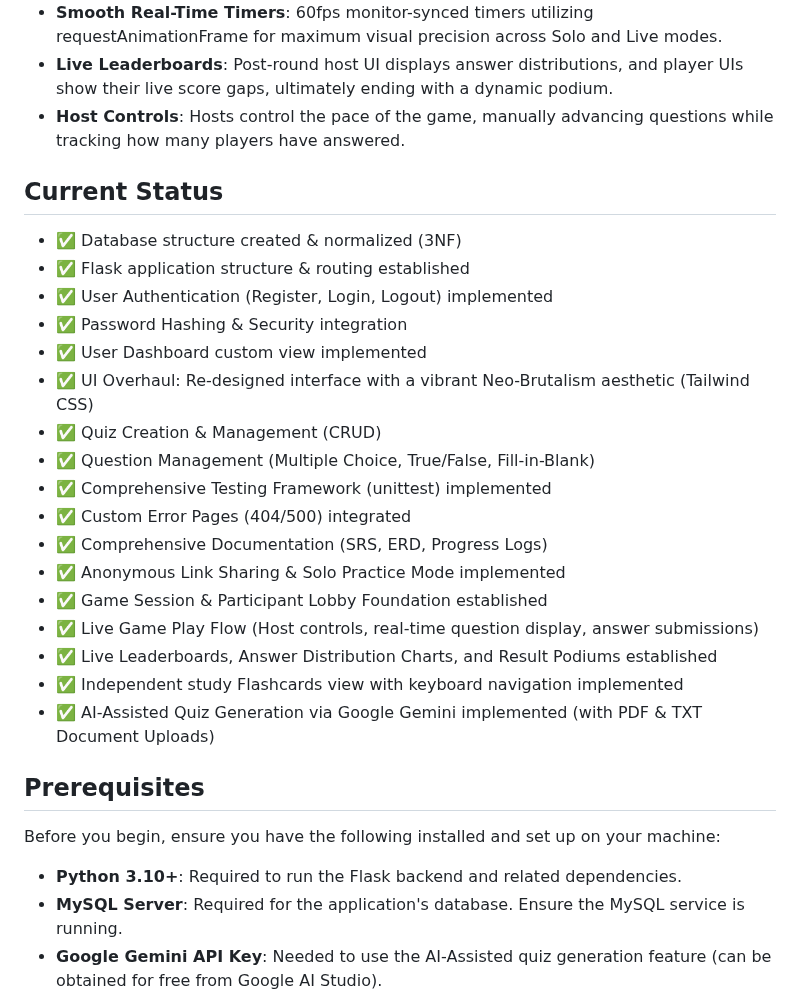
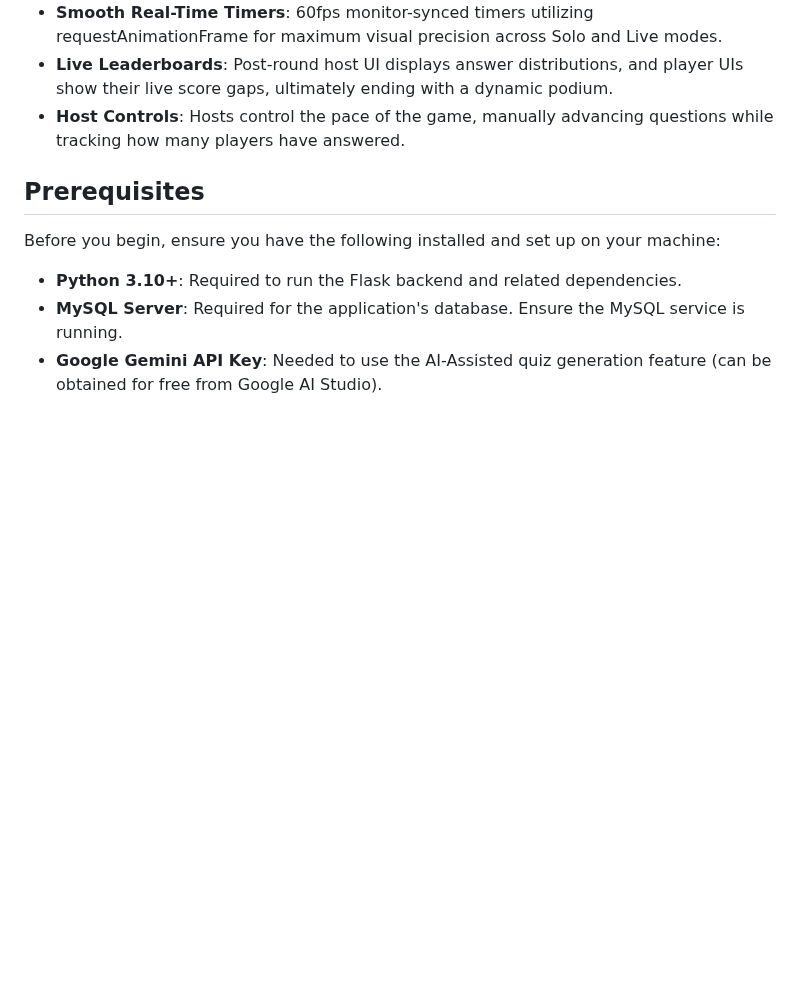
Before and after one commit to EnovWayoi/CSIS3126_Wayoi, a Markdown page: README.md, the part around the change. Rendered like a GitHub page; blank space fills up the shorter version.

Commit message:
Update README.md for final release structure

```diff
--- a/README.md
+++ b/README.md
@@ -51,26 +51,6 @@ A web-based interactive quiz platform for educators, trainers, and quiz enthusia
 - **Live Leaderboards**: Post-round host UI displays answer distributions, and player UIs show their live score gaps, ultimately ending with a dynamic podium.
 - **Host Controls**: Hosts control the pace of the game, manually advancing questions while tracking how many players have answered.
 
-## Current Status
-
-- ✅ Database structure created & normalized (3NF)
-- ✅ Flask application structure & routing established
-- ✅ User Authentication (Register, Login, Logout) implemented
-- ✅ Password Hashing & Security integration
-- ✅ User Dashboard custom view implemented
-- ✅ UI Overhaul: Re-designed interface with a vibrant Neo-Brutalism aesthetic (Tailwind CSS)
-- ✅ Quiz Creation & Management (CRUD)
-- ✅ Question Management (Multiple Choice, True/False, Fill-in-Blank)
-- ✅ Comprehensive Testing Framework (unittest) implemented
-- ✅ Custom Error Pages (404/500) integrated
-- ✅ Comprehensive Documentation (SRS, ERD, Progress Logs)
-- ✅ Anonymous Link Sharing & Solo Practice Mode implemented
-- ✅ Game Session & Participant Lobby Foundation established
-- ✅ Live Game Play Flow (Host controls, real-time question display, answer submissions)
-- ✅ Live Leaderboards, Answer Distribution Charts, and Result Podiums established
-- ✅ Independent study Flashcards view with keyboard navigation implemented
-- ✅ AI-Assisted Quiz Generation via Google Gemini implemented (with PDF & TXT Document Uploads)
-
 ## Prerequisites
 
 Before you begin, ensure you have the following installed and set up on your machine:
```
